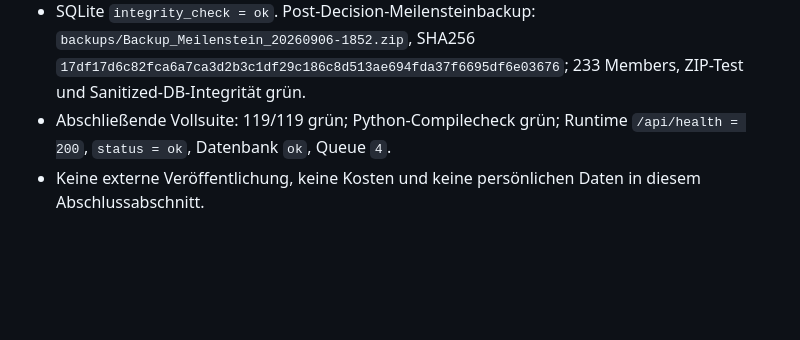
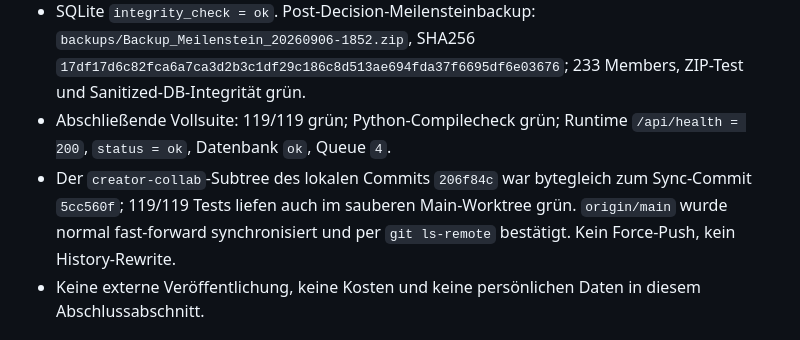
Before and after one commit to zippotv1337-code/codex, a Markdown page: creator-collab/sessions/2026-09-06-1850-codex.md, the part around the change. GitHub-like rendering; blank space fills up the shorter version.

Commit message:
handoff: record final sync and review decisions

```diff
--- a/creator-collab/sessions/2026-09-06-1850-codex.md
+++ b/creator-collab/sessions/2026-09-06-1850-codex.md
@@ -39,6 +39,10 @@ zwei echte Owner-Entscheidungen gespeichert, wodurch der vorherige
   233 Members, ZIP-Test und Sanitized-DB-Integrität grün.
 - Abschließende Vollsuite: 119/119 grün; Python-Compilecheck grün; Runtime
   `/api/health = 200`, `status = ok`, Datenbank `ok`, Queue `4`.
+- Der `creator-collab`-Subtree des lokalen Commits `206f84c` war bytegleich zum
+  Sync-Commit `5cc560f`; 119/119 Tests liefen auch im sauberen Main-Worktree
+  grün. `origin/main` wurde normal fast-forward synchronisiert und per
+  `git ls-remote` bestätigt. Kein Force-Push, kein History-Rewrite.
 - Keine externe Veröffentlichung, keine Kosten und keine persönlichen Daten
   in diesem Abschlussabschnitt.
 
```
Also changed, not shown: creator-collab/CURRENT_HANDOFF.md (+8 -6 lines), creator-collab/docs/RUN_REPORT_FIVERR_GIG1_2026-09-06.md (+3 -0 lines).
